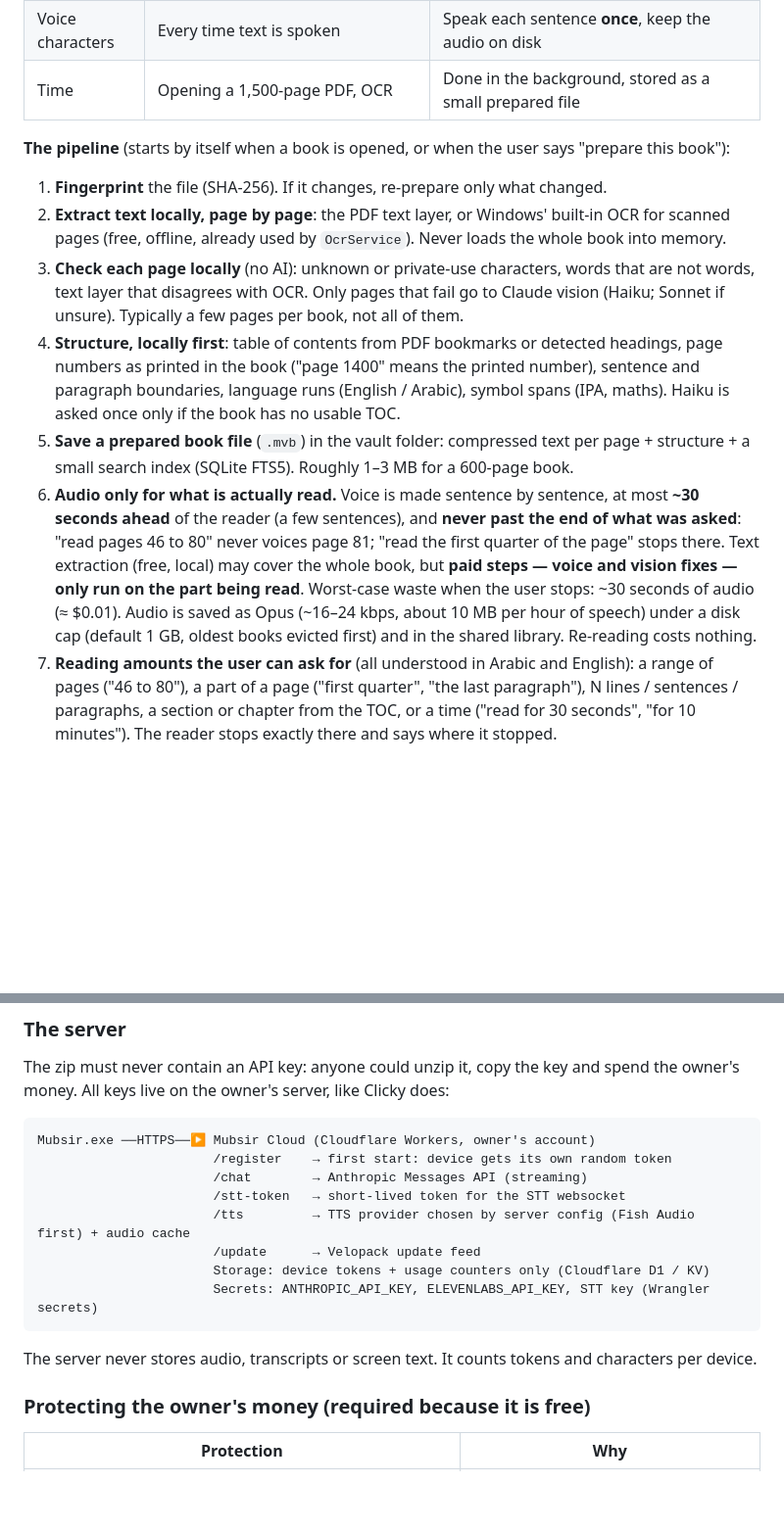
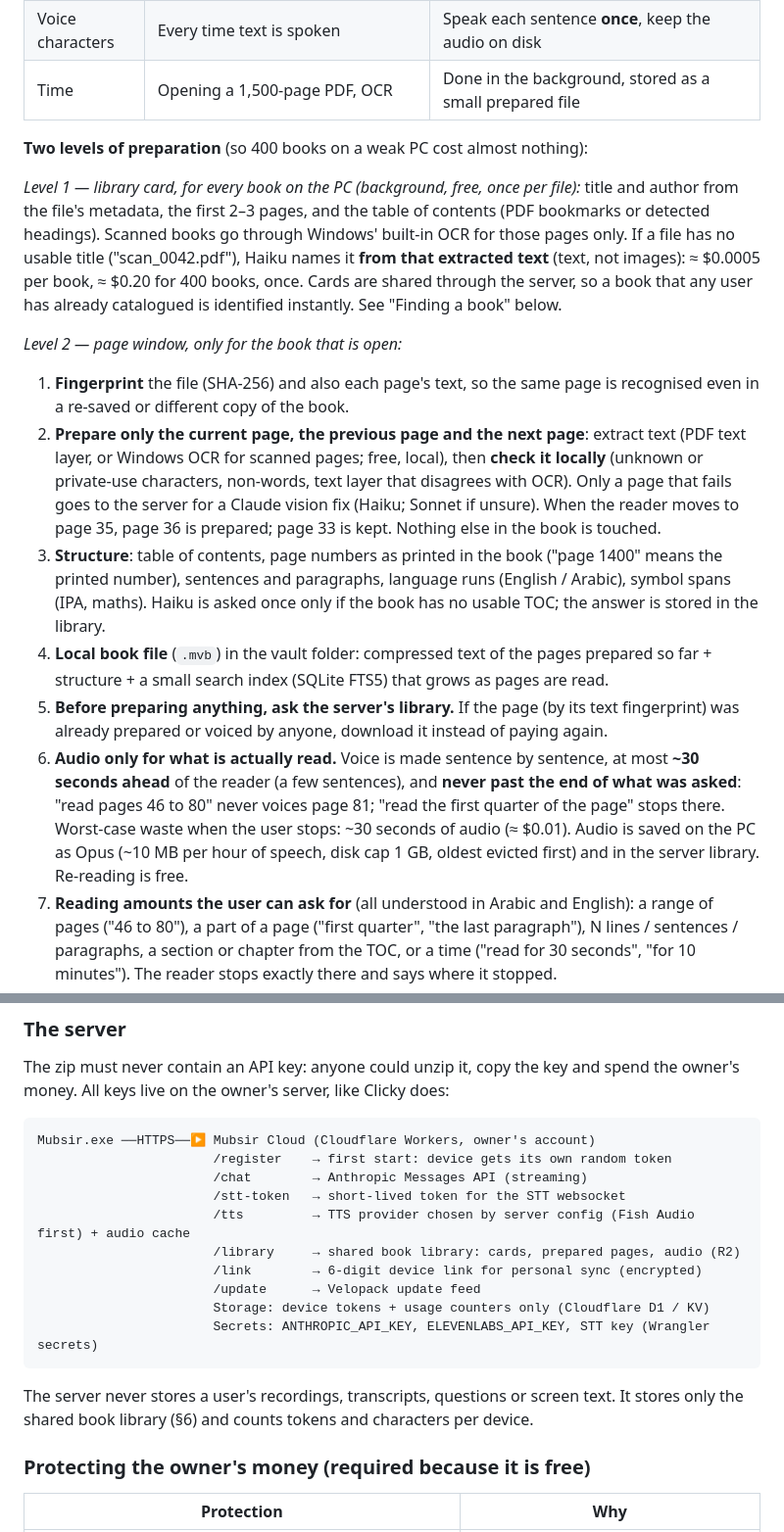
Before and after one commit to dusk-futile/mubsir, a Markdown page: docs/PLAN.md, 2 parts joined by grey strips. Shown at 98% size. GitHub-like rendering; blank space fills up the shorter version.

````diff
--- a/docs/PLAN.md
+++ b/docs/PLAN.md
@@ -310,27 +310,36 @@ on a 4 GB RAM PC.
 | Voice characters | Every time text is spoken | Speak each sentence **once**, keep the audio on disk |
 | Time | Opening a 1,500-page PDF, OCR | Done in the background, stored as a small prepared file |
 
-**The pipeline** (starts by itself when a book is opened, or when the user says "prepare this book"):
+**Two levels of preparation** (so 400 books on a weak PC cost almost nothing):
 
-1. **Fingerprint** the file (SHA-256). If it changes, re-prepare only what changed.
-2. **Extract text locally, page by page**: the PDF text layer, or Windows' built-in OCR for scanned
-   pages (free, offline, already used by `OcrService`). Never loads the whole book into memory.
-3. **Check each page locally** (no AI): unknown or private-use characters, words that are not words,
-   text layer that disagrees with OCR. Only pages that fail go to Claude vision (Haiku; Sonnet if
-   unsure). Typically a few pages per book, not all of them.
-4. **Structure, locally first**: table of contents from PDF bookmarks or detected headings, page
-   numbers as printed in the book ("page 1400" means the printed number), sentence and paragraph
-   boundaries, language runs (English / Arabic), symbol spans (IPA, maths). Haiku is asked once only
-   if the book has no usable TOC.
-5. **Save a prepared book file** (`.mvb`) in the vault folder: compressed text per page + structure +
-   a small search index (SQLite FTS5). Roughly 1–3 MB for a 600-page book.
+*Level 1 — library card, for every book on the PC (background, free, once per file):*
+title and author from the file's metadata, the first 2–3 pages, and the table of contents (PDF bookmarks
+or detected headings). Scanned books go through Windows' built-in OCR for those pages only. If a file has
+no usable title ("scan_0042.pdf"), Haiku names it **from that extracted text** (text, not images):
+≈ $0.0005 per book, ≈ $0.20 for 400 books, once. Cards are shared through the server, so a book that any
+user has already catalogued is identified instantly. See "Finding a book" below.
+
+*Level 2 — page window, only for the book that is open:*
+
+1. **Fingerprint** the file (SHA-256) and also each page's text, so the same page is recognised even in
+   a re-saved or different copy of the book.
+2. **Prepare only the current page, the previous page and the next page**: extract text (PDF text layer,
+   or Windows OCR for scanned pages; free, local), then **check it locally** (unknown or private-use
+   characters, non-words, text layer that disagrees with OCR). Only a page that fails goes to the server
+   for a Claude vision fix (Haiku; Sonnet if unsure). When the reader moves to page 35, page 36 is
+   prepared; page 33 is kept. Nothing else in the book is touched.
+3. **Structure**: table of contents, page numbers as printed in the book ("page 1400" means the printed
+   number), sentences and paragraphs, language runs (English / Arabic), symbol spans (IPA, maths).
+   Haiku is asked once only if the book has no usable TOC; the answer is stored in the library.
+4. **Local book file** (`.mvb`) in the vault folder: compressed text of the pages prepared so far +
+   structure + a small search index (SQLite FTS5) that grows as pages are read.
+5. **Before preparing anything, ask the server's library.** If the page (by its text fingerprint) was
+   already prepared or voiced by anyone, download it instead of paying again.
 6. **Audio only for what is actually read.** Voice is made sentence by sentence, at most **~30 seconds
    ahead** of the reader (a few sentences), and **never past the end of what was asked**: "read pages
-   46 to 80" never voices page 81; "read the first quarter of the page" stops there. Text extraction
-   (free, local) may cover the whole book, but **paid steps — voice and vision fixes — only run on the
-   part being read**. Worst-case waste when the user stops: ~30 seconds of audio (≈ $0.01).
-   Audio is saved as Opus (~16–24 kbps, about 10 MB per hour of speech) under a disk cap (default 1 GB,
-   oldest books evicted first) and in the shared library. Re-reading costs nothing.
+   46 to 80" never voices page 81; "read the first quarter of the page" stops there. Worst-case waste
+   when the user stops: ~30 seconds of audio (≈ $0.01). Audio is saved on the PC as Opus (~10 MB per
+   hour of speech, disk cap 1 GB, oldest evicted first) and in the server library. Re-reading is free.
 7. **Reading amounts the user can ask for** (all understood in Arabic and English): a range of pages
    ("46 to 80"), a part of a page ("first quarter", "the last paragraph"), N lines / sentences /
    paragraphs, a section or chapter from the TOC, or a time ("read for 30 seconds", "for 10 minutes").
@@ -576,12 +614,15 @@ Mubsir.exe ──HTTPS──▶ Mubsir Cloud (Cloudflare Workers, owner's accoun
                        /chat        → Anthropic Messages API (streaming)
                        /stt-token   → short-lived token for the STT websocket
                        /tts         → TTS provider chosen by server config (Fish Audio first) + audio cache
+                       /library     → shared book library: cards, prepared pages, audio (R2)
+                       /link        → 6-digit device link for personal sync (encrypted)
                        /update      → Velopack update feed
                        Storage: device tokens + usage counters only (Cloudflare D1 / KV)
                        Secrets: ANTHROPIC_API_KEY, ELEVENLABS_API_KEY, STT key (Wrangler secrets)
 ```
 
-The server never stores audio, transcripts or screen text. It counts tokens and characters per device.
+The server never stores a user's recordings, transcripts, questions or screen text. It stores only the
+shared book library (§6) and counts tokens and characters per device.
 
 ### Protecting the owner's money (required because it is free)
 
````
Also changed, not shown: other parts of docs/PLAN.md (+35 -6 lines), docs/HANDOFF.md (+5 -0 lines).
